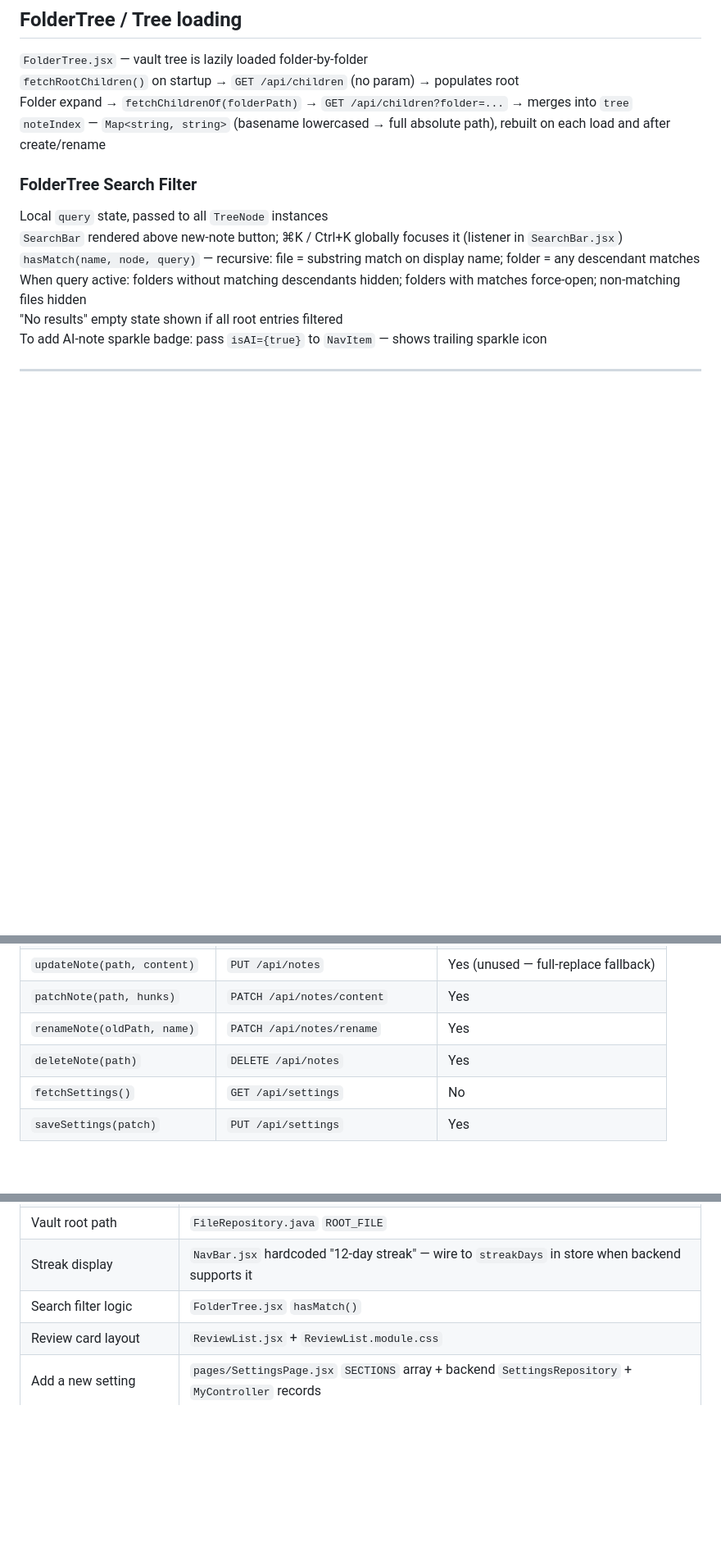
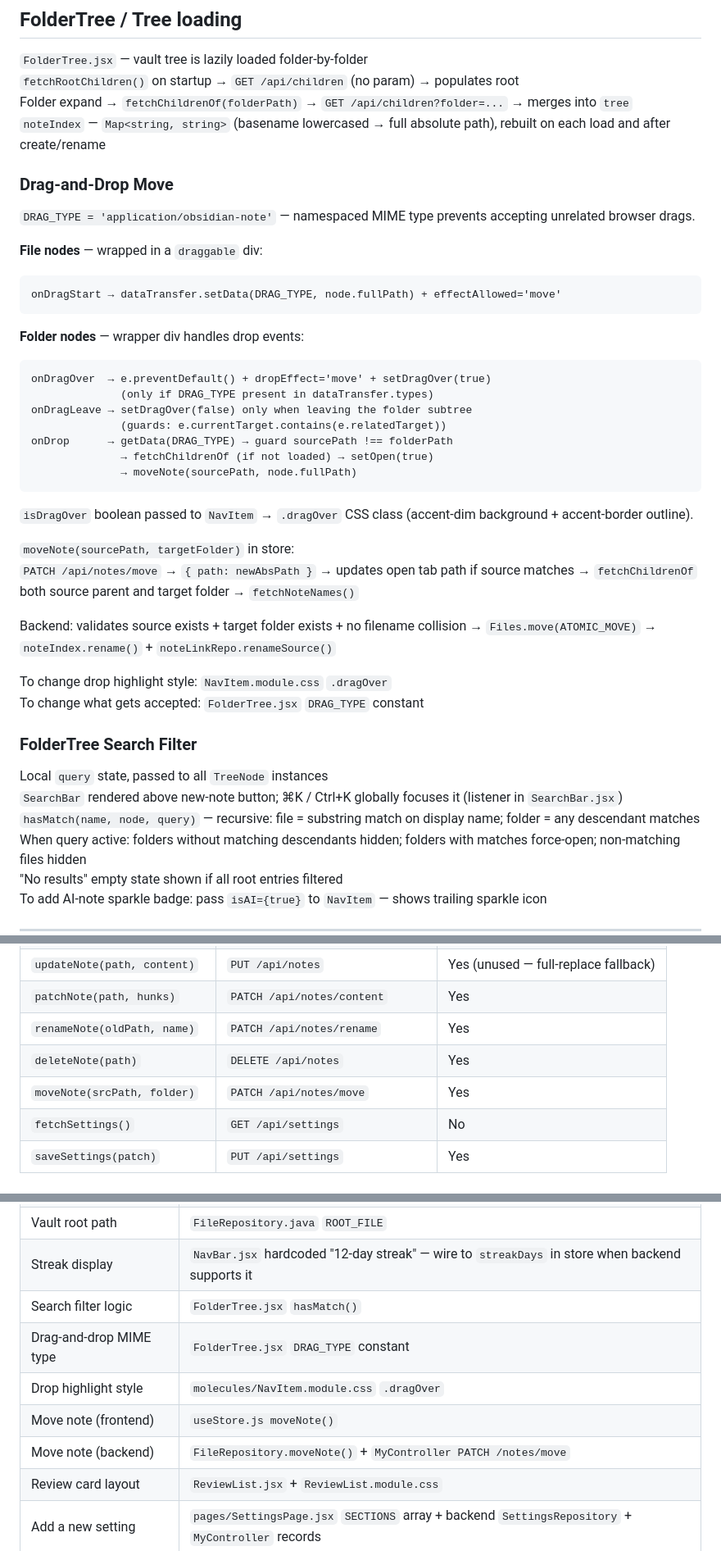
Before and after one commit to Vinuitik/ObidianOptimizer, a Markdown page: frontend/FLOWS.md, 3 parts joined by grey strips. Shown at 82% size. Rendered like a GitHub page; blank space fills up the shorter version.

Commit message:
docs: update frontend FLOWS.md with drag-and-drop move flow

````diff
--- a/frontend/FLOWS.md
+++ b/frontend/FLOWS.md
@@ -165,6 +165,36 @@ To change dirty indicator style: `molecules/TabBar.module.css` `.dirty`
 `fetchRootChildren()` on startup → `GET /api/children` (no param) → populates root
 Folder expand → `fetchChildrenOf(folderPath)` → `GET /api/children?folder=...` → merges into `tree`
 `noteIndex` — `Map<string, string>` (basename lowercased → full absolute path), rebuilt on each load and after create/rename
+
+### Drag-and-Drop Move
+
+`DRAG_TYPE = 'application/obsidian-note'` — namespaced MIME type prevents accepting unrelated browser drags.
+
+**File nodes** — wrapped in a `draggable` div:
+```
+onDragStart → dataTransfer.setData(DRAG_TYPE, node.fullPath) + effectAllowed='move'
+```
+
+**Folder nodes** — wrapper div handles drop events:
+```
+onDragOver  → e.preventDefault() + dropEffect='move' + setDragOver(true)
+              (only if DRAG_TYPE present in dataTransfer.types)
+onDragLeave → setDragOver(false) only when leaving the folder subtree
+              (guards: e.currentTarget.contains(e.relatedTarget))
+onDrop      → getData(DRAG_TYPE) → guard sourcePath !== folderPath
+              → fetchChildrenOf (if not loaded) → setOpen(true)
+              → moveNote(sourcePath, node.fullPath)
+```
+
+`isDragOver` boolean passed to `NavItem` → `.dragOver` CSS class (accent-dim background + accent-border outline).
+
+`moveNote(sourcePath, targetFolder)` in store:
+`PATCH /api/notes/move` → `{ path: newAbsPath }` → updates open tab path if source matches → `fetchChildrenOf` both source parent and target folder → `fetchNoteNames()`
+
+Backend: validates source exists + target folder exists + no filename collision → `Files.move(ATOMIC_MOVE)` → `noteIndex.rename()` + `noteLinkRepo.renameSource()`
+
+To change drop highlight style: `NavItem.module.css` `.dragOver`
+To change what gets accepted: `FolderTree.jsx` `DRAG_TYPE` constant
 
 ### FolderTree Search Filter
 
@@ -420,6 +450,7 @@ Write calls use `credentials: 'same-origin'` — session cookie included automat
 | `patchNote(path, hunks)` | `PATCH /api/notes/content` | Yes |
 | `renameNote(oldPath, name)` | `PATCH /api/notes/rename` | Yes |
 | `deleteNote(path)` | `DELETE /api/notes` | Yes |
+| `moveNote(srcPath, folder)` | `PATCH /api/notes/move` | Yes |
 | `fetchSettings()` | `GET /api/settings` | No |
 | `saveSettings(patch)` | `PUT /api/settings` | Yes |
 
@@ -491,6 +522,10 @@ Ports: `8083` → React (Nginx/Docker), `8082` → Java backend, `5173` → Dev
 | Vault root path | `FileRepository.java` `ROOT_FILE` |
 | Streak display | `NavBar.jsx` hardcoded "12-day streak" — wire to `streakDays` in store when backend supports it |
 | Search filter logic | `FolderTree.jsx` `hasMatch()` |
+| Drag-and-drop MIME type | `FolderTree.jsx` `DRAG_TYPE` constant |
+| Drop highlight style | `molecules/NavItem.module.css` `.dragOver` |
+| Move note (frontend) | `useStore.js moveNote()` |
+| Move note (backend) | `FileRepository.moveNote()` + `MyController PATCH /notes/move` |
 | Review card layout | `ReviewList.jsx` + `ReviewList.module.css` |
 | Add a new setting | `pages/SettingsPage.jsx` `SECTIONS` array + backend `SettingsRepository` + `MyController` records |
 | Settings page styles | `pages/SettingsPage.module.css` |
````
